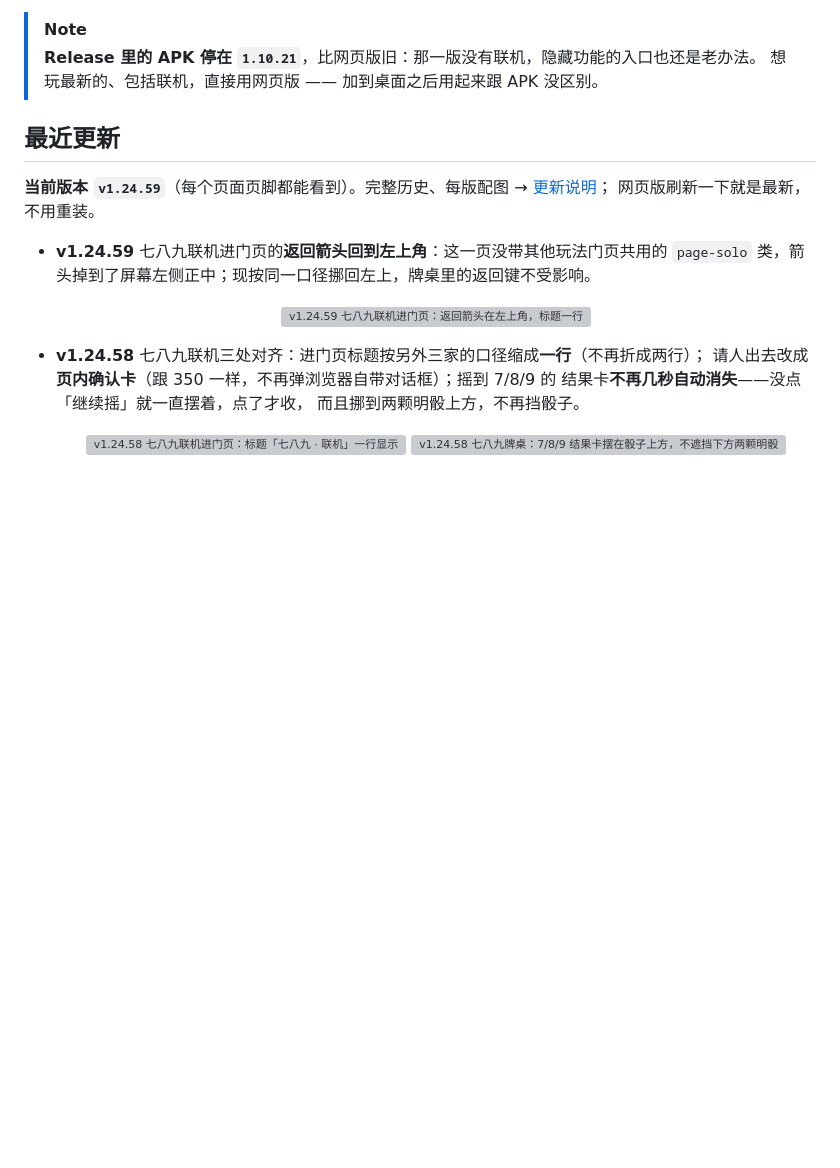
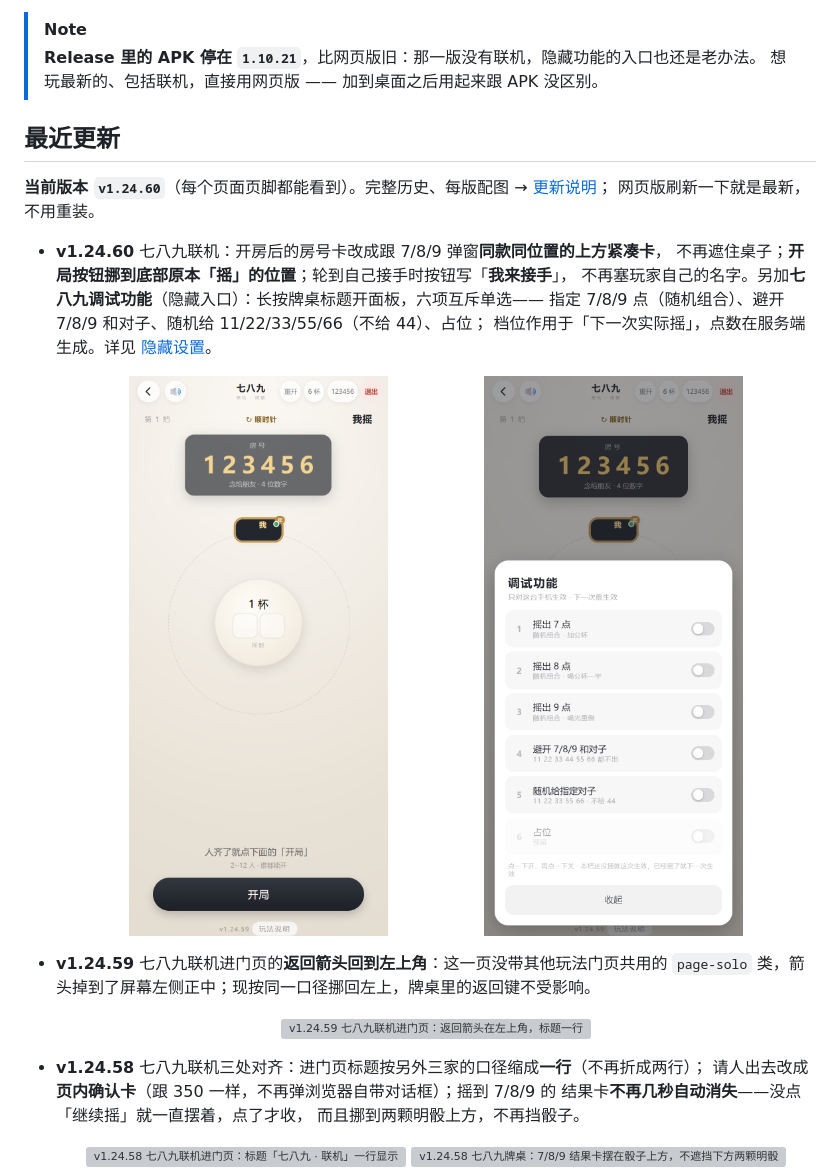
Before and after one commit to cbywyz/liars-dice-apk, a Markdown page: README.md, the part around the change. GitHub-like rendering; pictures changed too: docs/shots/g9net-dbg-v12460.png (added), docs/shots/g9net-lobby-v12460.png (added); blank space fills up the shorter version; grey boxes are pictures that could not be loaded.

Commit message:
v1.24.60 七八九联机：房号卡上移、开局按钮下移、接手文案与调试功能

```diff
--- a/README.md
+++ b/README.md
@@ -118,9 +118,15 @@
 
 ## 最近更新
 
-**当前版本 `v1.24.59`**（每个页面页脚都能看到）。完整历史、每版配图 → [更新说明](docs/changelog.md)；
+**当前版本 `v1.24.60`**（每个页面页脚都能看到）。完整历史、每版配图 → [更新说明](docs/changelog.md)；
 网页版刷新一下就是最新，不用重装。
 
+- **v1.24.60** 七八九联机：开房后的房号卡改成跟 7/8/9 弹窗**同款同位置的上方紧凑卡**，
+  不再遮住桌子；**开局按钮挪到底部原本「摇」的位置**；轮到自己接手时按钮写「**我来接手**」，
+  不再塞玩家自己的名字。另加**七八九调试功能**（隐藏入口）：长按牌桌标题开面板，六项互斥单选——
+  指定 7/8/9 点（随机组合）、避开 7/8/9 和对子、随机给 11/22/33/55/66（不给 44）、占位；
+  档位作用于「下一次实际摇」，点数在服务端生成。详见 [隐藏设置](docs/hidden.md)。
+  <p align="center"><img src="docs/shots/g9net-lobby-v12460.png" width="46%" alt="v1.24.60 七八九房号卡在上方、开局按钮在底部"> <img src="docs/shots/g9net-dbg-v12460.png" width="46%" alt="v1.24.60 七八九调试面板六项互斥单选"></p>
 - **v1.24.59** 七八九联机进门页的**返回箭头回到左上角**：这一页没带其他玩法门页共用的
   `page-solo` 类，箭头掉到了屏幕左侧正中；现按同一口径挪回左上，牌桌里的返回键不受影响。
   <p align="center"><img src="docs/shots/g9net-gate-v12459.png" width="46%" alt="v1.24.59 七八九联机进门页：返回箭头在左上角，标题一行"></p>
```
Also changed, not shown: docs/changelog.md (+20 -0 lines), docs/hidden.md (+47 -0 lines).
